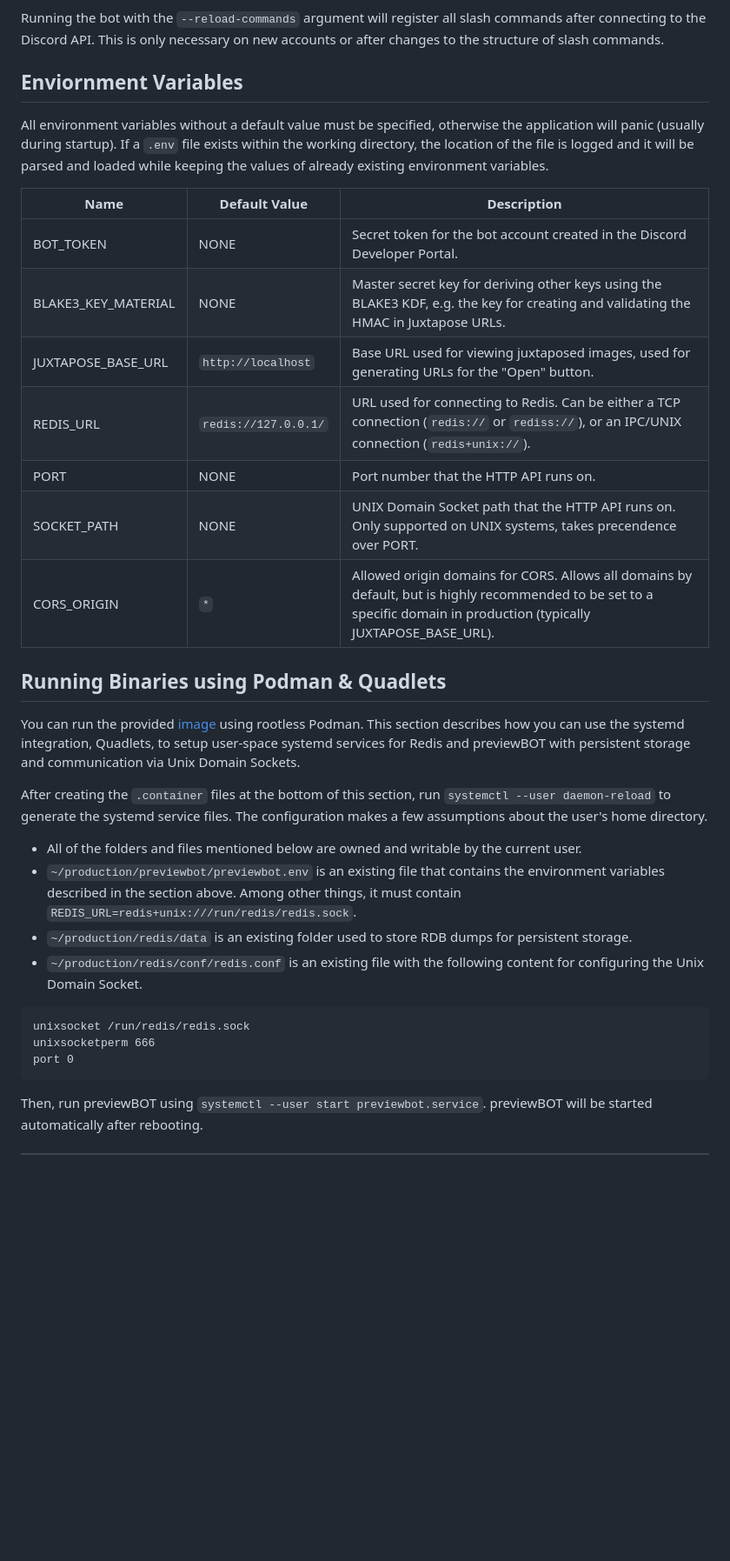
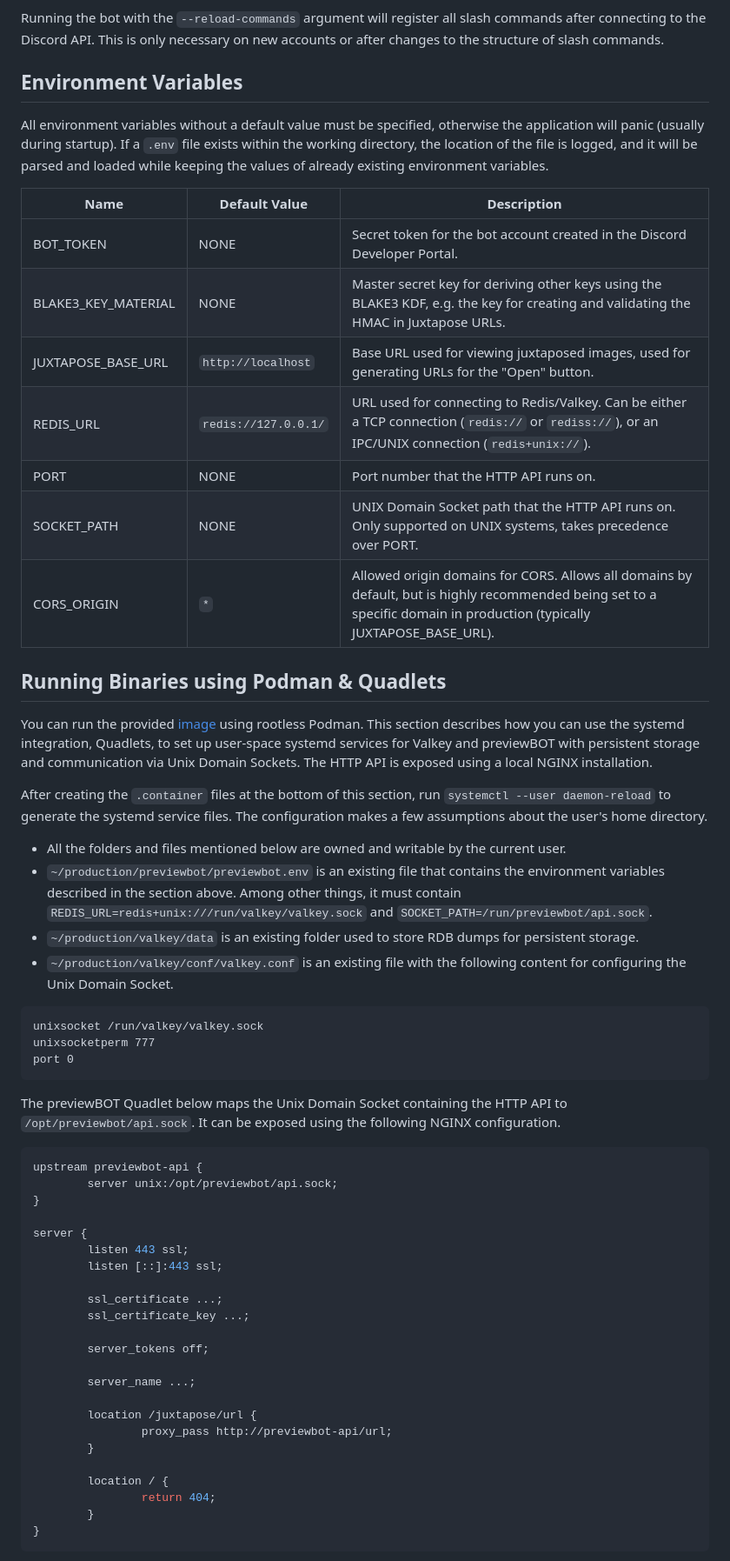
Before and after one commit to Kneemund/previewBOT, a Markdown page: README.md, the part around one of its changes. Shown at 87% size. Rendered like a GitHub page; blank space fills up the shorter version.

Commit message:
docs: use valkey, update setup guide

````diff
--- a/README.md
+++ b/README.md
@@ -16,35 +16,62 @@ A container image can be built by using the provided `Dockerfile`. It supports f
 
 Running the bot with the `--reload-commands` argument will register all slash commands after connecting to the Discord API. This is only necessary on new accounts or after changes to the structure of slash commands.
 
-## Enviornment Variables
+## Environment Variables
 
-All environment variables without a default value must be specified, otherwise the application will panic (usually during startup). If a `.env` file exists within the working directory, the location of the file is logged and it will be parsed and loaded while keeping the values of already existing environment variables.
+All environment variables without a default value must be specified, otherwise the application will panic (usually during startup). If a `.env` file exists within the working directory, the location of the file is logged, and it will be parsed and loaded while keeping the values of already existing environment variables.
 
 | Name                | Default Value        | Description                                                                                                                                                            |
 | ------------------- | -------------------- | ---------------------------------------------------------------------------------------------------------------------------------------------------------------------- |
 | BOT_TOKEN           | NONE                 | Secret token for the bot account created in the Discord Developer Portal.                                                                                              |
 | BLAKE3_KEY_MATERIAL | NONE                 | Master secret key for deriving other keys using the BLAKE3 KDF, e.g. the key for creating and validating the HMAC in Juxtapose URLs.                                   |
 | JUXTAPOSE_BASE_URL  | `http://localhost`   | Base URL used for viewing juxtaposed images, used for generating URLs for the "Open" button.                                                                           |
-| REDIS_URL           | `redis://127.0.0.1/` | URL used for connecting to Redis. Can be either a TCP connection (`redis://` or `rediss://`), or an IPC/UNIX connection (`redis+unix://`).                             |
+| REDIS_URL           | `redis://127.0.0.1/` | URL used for connecting to Redis/Valkey. Can be either a TCP connection (`redis://` or `rediss://`), or an IPC/UNIX connection (`redis+unix://`).                      |
 | PORT                | NONE                 | Port number that the HTTP API runs on.                                                                                                                                 |
-| SOCKET_PATH         | NONE                 | UNIX Domain Socket path that the HTTP API runs on. Only supported on UNIX systems, takes precendence over PORT.                                                        |
-| CORS_ORIGIN         | `*`                  | Allowed origin domains for CORS. Allows all domains by default, but is highly recommended to be set to a specific domain in production (typically JUXTAPOSE_BASE_URL). |
+| SOCKET_PATH         | NONE                 | UNIX Domain Socket path that the HTTP API runs on. Only supported on UNIX systems, takes precedence over PORT.                                                         |
+| CORS_ORIGIN         | `*`                  | Allowed origin domains for CORS. Allows all domains by default, but is highly recommended being set to a specific domain in production (typically JUXTAPOSE_BASE_URL). |
 
 ## Running Binaries using Podman & Quadlets
 
-You can run the provided [image](https://github.com/Kneemund/previewBOT/pkgs/container/previewbot) using rootless Podman. This section describes how you can use the systemd integration, Quadlets, to setup user-space systemd services for Redis and previewBOT with persistent storage and communication via Unix Domain Sockets.
+You can run the provided [image](https://github.com/Kneemund/previewBOT/pkgs/container/previewbot) using rootless Podman. This section describes how you can use the systemd integration, Quadlets, to set up user-space systemd services for Valkey and previewBOT with persistent storage and communication via Unix Domain Sockets. The HTTP API is exposed using a local NGINX installation.
 
 After creating the `.container` files at the bottom of this section, run `systemctl --user daemon-reload` to generate the systemd service files. The configuration makes a few assumptions about the user's home directory.
 
--   All of the folders and files mentioned below are owned and writable by the current user.
--   `~/production/previewbot/previewbot.env` is an existing file that contains the environment variables described in the section above. Among other things, it must contain `REDIS_URL=redis+unix:///run/redis/redis.sock`.
--   `~/production/redis/data` is an existing folder used to store RDB dumps for persistent storage.
--   `~/production/redis/conf/redis.conf` is an existing file with the following content for configuring the Unix Domain Socket.
+-   All the folders and files mentioned below are owned and writable by the current user.
+-   `~/production/previewbot/previewbot.env` is an existing file that contains the environment variables described in the section above. Among other things, it must contain `REDIS_URL=redis+unix:///run/valkey/valkey.sock` and `SOCKET_PATH=/run/previewbot/api.sock`.
+-   `~/production/valkey/data` is an existing folder used to store RDB dumps for persistent storage.
+-   `~/production/valkey/conf/valkey.conf` is an existing file with the following content for configuring the Unix Domain Socket.
 
 ```
-unixsocket /run/redis/redis.sock
-unixsocketperm 666
+unixsocket /run/valkey/valkey.sock
+unixsocketperm 777
 port 0
 ```
 
-Then, run previewBOT using `systemctl --user start previewbot.service`. previewBOT will be started automatically after rebooting.
+The previewBOT Quadlet below maps the Unix Domain Socket containing the HTTP API to `/opt/previewbot/api.sock`. It can be exposed using the following NGINX configuration.
+
+```nginx
+upstream previewbot-api {
+        server unix:/opt/previewbot/api.sock;
+}
+
+server {
+        listen 443 ssl;
+        listen [::]:443 ssl;
+
+        ssl_certificate ...;
+        ssl_certificate_key ...;
+
+        server_tokens off;
+
+        server_name ...;
+
+        location /juxtapose/url {
+                proxy_pass http://previewbot-api/url;
+        }
+
+	    location / {
+                return 404;
+        }
+}
+```
+
````
Also changed, not shown: other parts of README.md (+30 -11 lines).
